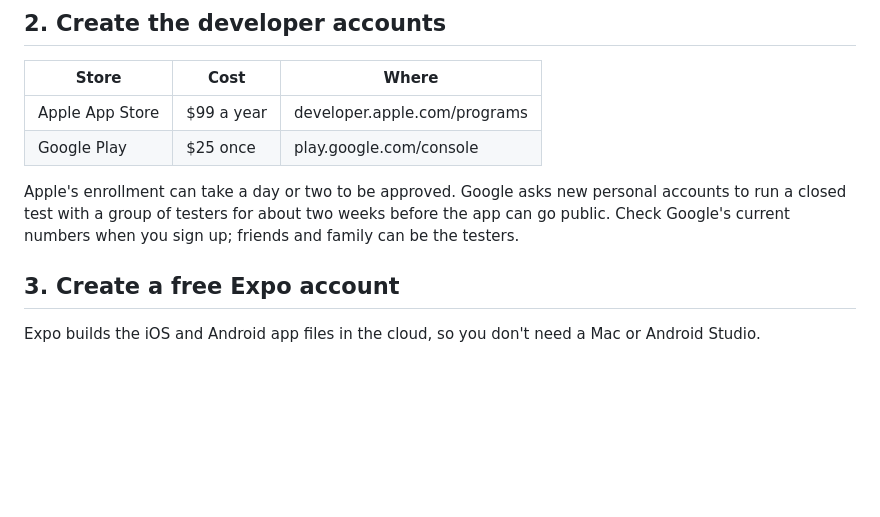
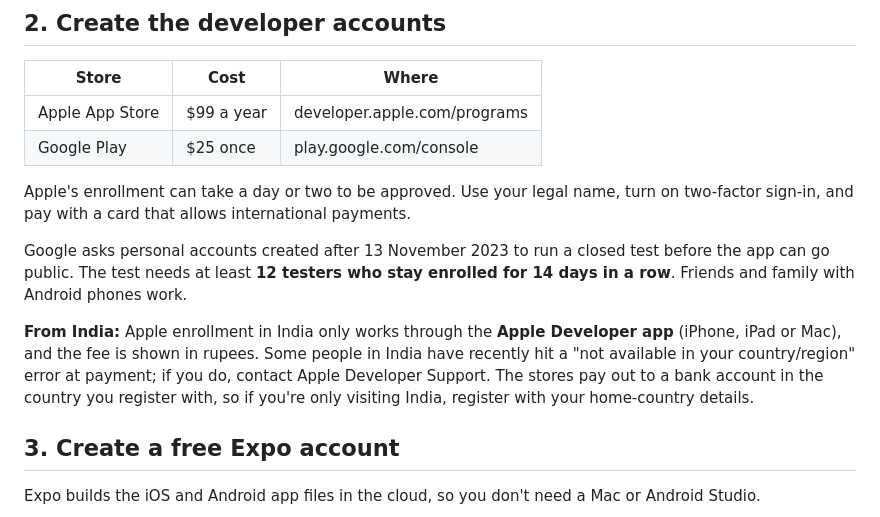
Before and after one commit to Scr1ble12/Kodam, a Markdown page: docs/launch-checklist.md, the part around the change. GitHub-like rendering; blank space fills up the shorter version.

Commit message:
Launch checklist: India and Google testing details
Co-Authored-By: Claude Opus 5.5 (1M context) <noreply@anthropic.com>
Claude-Session: https://claude.ai/code/session_01Eo7NZx7ALLdKfqniqe36pk

```diff
--- a/docs/launch-checklist.md
+++ b/docs/launch-checklist.md
@@ -13,7 +13,11 @@ The app is still called "Tamil App". Pick the store name, then tell Claude. Clau
 | Apple App Store | $99 a year | developer.apple.com/programs |
 | Google Play | $25 once | play.google.com/console |
 
-Apple's enrollment can take a day or two to be approved. Google asks new personal accounts to run a closed test with a group of testers for about two weeks before the app can go public. Check Google's current numbers when you sign up; friends and family can be the testers.
+Apple's enrollment can take a day or two to be approved. Use your legal name, turn on two-factor sign-in, and pay with a card that allows international payments.
+
+Google asks personal accounts created after 13 November 2023 to run a closed test before the app can go public. The test needs at least **12 testers who stay enrolled for 14 days in a row**. Friends and family with Android phones work.
+
+**From India:** Apple enrollment in India only works through the **Apple Developer app** (iPhone, iPad or Mac), and the fee is shown in rupees. Some people in India have recently hit a "not available in your country/region" error at payment; if you do, contact Apple Developer Support. The stores pay out to a bank account in the country you register with, so if you're only visiting India, register with your home-country details.
 
 ## 3. Create a free Expo account
 
```
